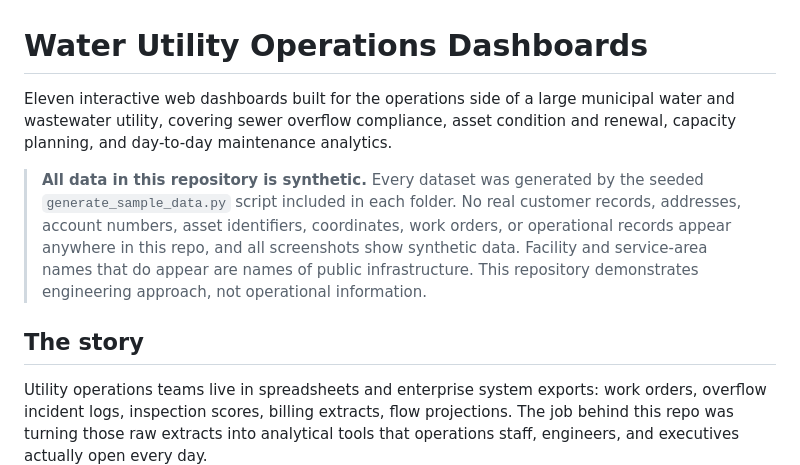
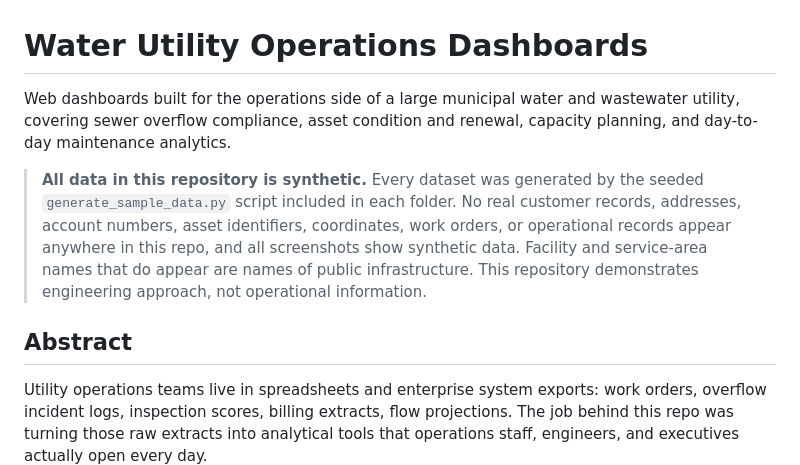
Before and after one commit to ParthSharma023/water-utility-dashboards, a Markdown page: README.md, the part around the change. GitHub-like rendering.

```diff
--- a/README.md
+++ b/README.md
@@ -1,10 +1,10 @@
 # Water Utility Operations Dashboards
 
-Eleven interactive web dashboards built for the operations side of a large municipal water and wastewater utility, covering sewer overflow compliance, asset condition and renewal, capacity planning, and day-to-day maintenance analytics.
+Web dashboards built for the operations side of a large municipal water and wastewater utility, covering sewer overflow compliance, asset condition and renewal, capacity planning, and day-to-day maintenance analytics.
 
 > **All data in this repository is synthetic.** Every dataset was generated by the seeded `generate_sample_data.py` script included in each folder. No real customer records, addresses, account numbers, asset identifiers, coordinates, work orders, or operational records appear anywhere in this repo, and all screenshots show synthetic data. Facility and service-area names that do appear are names of public infrastructure. This repository demonstrates engineering approach, not operational information.
 
-## The story
+## Abstract
 
 Utility operations teams live in spreadsheets and enterprise system exports: work orders, overflow incident logs, inspection scores, billing extracts, flow projections. The job behind this repo was turning those raw extracts into analytical tools that operations staff, engineers, and executives actually open every day.
 
```
